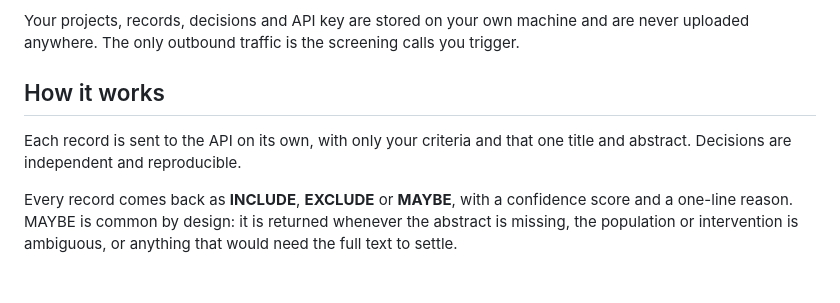
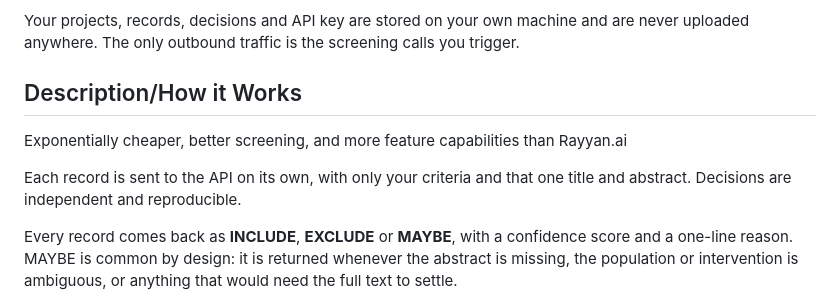
Before and after one commit to srknthbala/ai-systematic-review-screening-assistant, a Markdown page: README.md, the part around one of its changes. Rendered like a GitHub page; blank space fills up the shorter version.

```diff
--- a/README.md
+++ b/README.md
@@ -35,11 +35,12 @@ Your projects, records, decisions and API key are stored on your own machine and
 are never uploaded anywhere. The only outbound traffic is the screening calls
 you trigger.
 
-## How it works
+## Description/How it Works
+
+Exponentially cheaper, better screening, and more feature capabilities than Rayyan.ai
 
 Each record is sent to the API on its own, with only your criteria and that one
-title and abstract. Decisions
-are independent and reproducible.
+title and abstract. Decisions are independent and reproducible.
 
 Every record comes back as **INCLUDE**, **EXCLUDE** or **MAYBE**, with a
 confidence score and a one-line reason. MAYBE is common by design: it is
```
Also changed, not shown: other parts of README.md (+1 -1 lines).
